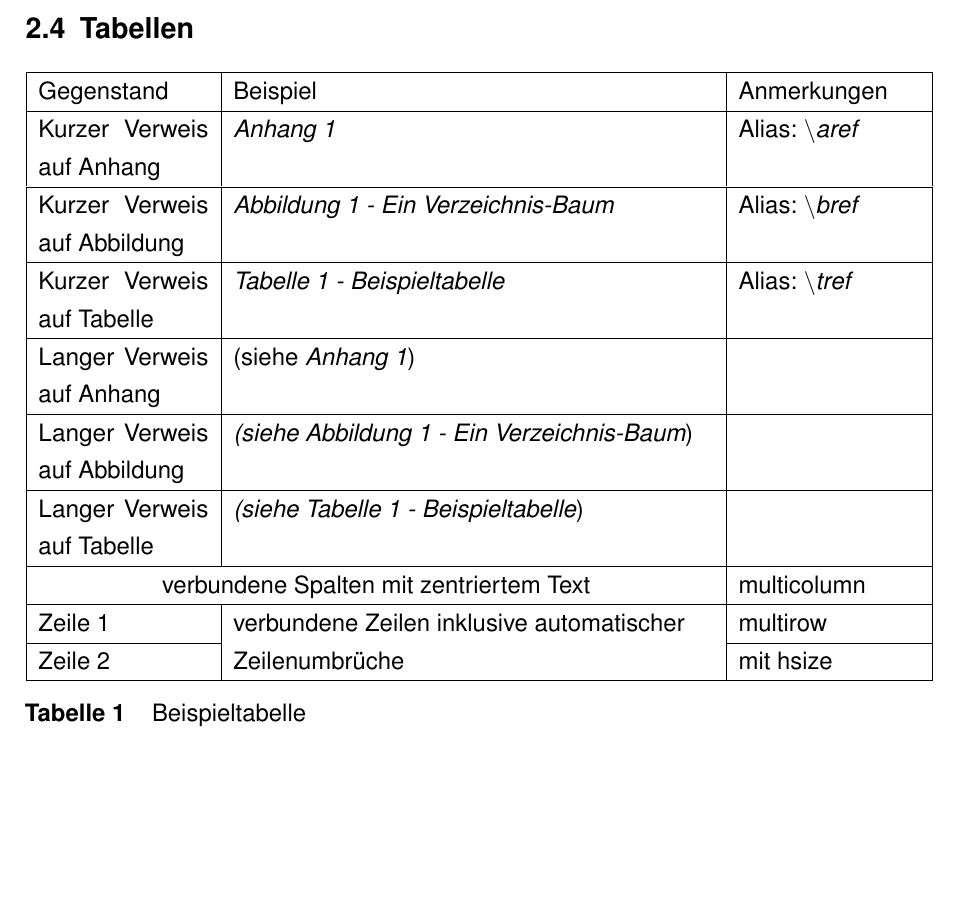
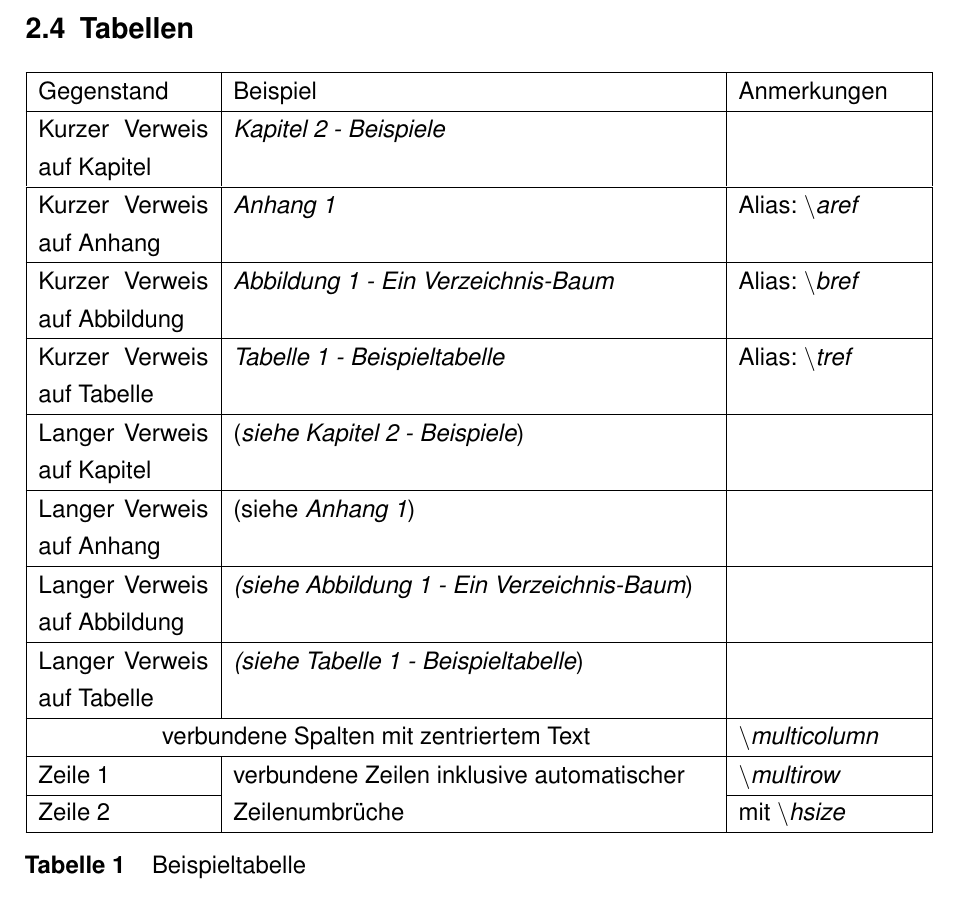
Before and after one commit to ba-latex/Vorlage-Latex, a LaTeX document (Latex/main.tex, which reads Latex/inhalt/Kapitel1.tex): part of page 11 of 18, cut so that both start at the same text. Compiled offline with pdfLaTeX.

Commit message:
Bsp. für Kapitel-Refs

```diff
--- a/Latex/inhalt/Kapitel1.tex
+++ b/Latex/inhalt/Kapitel1.tex
@@ -77,11 +78,15 @@ Siehe Quelltext.
 \hline
 Gegenstand & Beispiel & Anmerkungen \\
 \hline
+Kurzer Verweis auf Kapitel & \literef{sec:beispiele} & \\
+\hline
 Kurzer Verweis auf Anhang & \litearef{sec:anhang1} & Alias: \emph{\textbackslash aref} \\
 \hline
 Kurzer Verweis auf Abbildung & \litebref{beispielbaum} & Alias: \emph{\textbackslash bref} \\
 \hline
 Kurzer Verweis auf Tabelle & \litetref{beispieltabelle} & Alias: \emph{\textbackslash tref} \\
+\hline
+Langer Verweis auf Kapitel & \fullref{sec:beispiele} & \\
 \hline
 Langer Verweis auf Anhang & \fullaref{sec:anhang1} &  \\
 \hline
@@ -89,11 +94,11 @@ Langer Verweis auf Abbildung & \fullbref{beispielbaum} &  \\
 \hline
 Langer Verweis auf Tabelle & \fulltref{beispieltabelle} &  \\
 \hline
-\multicolumn{2}{|c|}{verbundene Spalten mit zentriertem Text} & multicolumn \\
+\multicolumn{2}{|c|}{verbundene Spalten mit zentriertem Text} & \emph{\textbackslash multicolumn} \\
 \hline
-Zeile 1 & \multirow{2}{\hsize}{verbundene Zeilen inklusive automatischer Zeilenumbrüche} & multirow \\
+Zeile 1 & \multirow{2}{\hsize}{verbundene Zeilen inklusive automatischer Zeilenumbrüche} & \emph{\textbackslash multirow} \\
 \cline{1-1}\cline{3-3}
-Zeile 2 & & mit hsize\\
+Zeile 2 & & mit \emph{\textbackslash hsize}\\
 \hline
 \end{tabularx}
 \caption{Beispieltabelle}
```
Also changed, not shown: Latex/inhalt/Kapitel1.tex (1 more changed lines).
